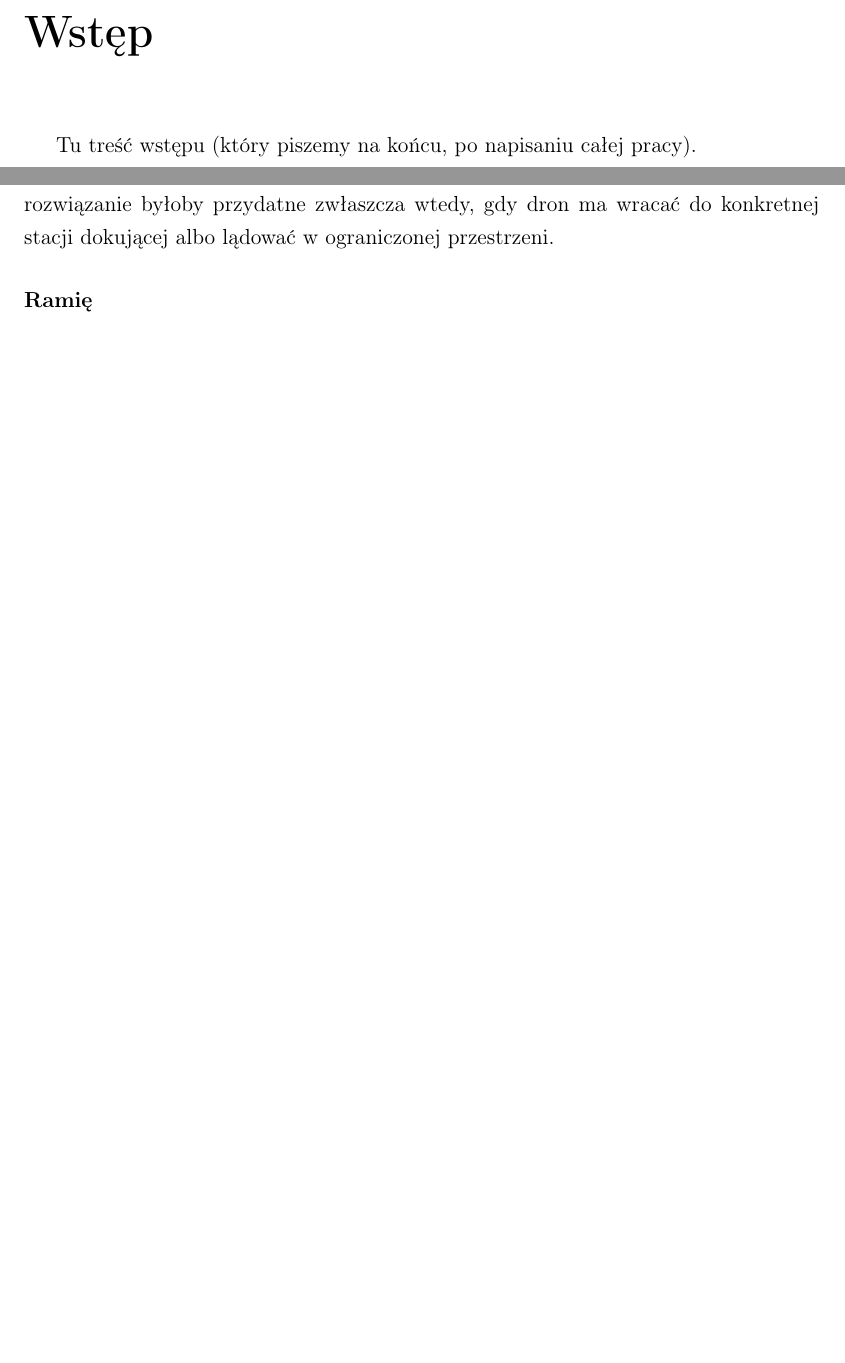
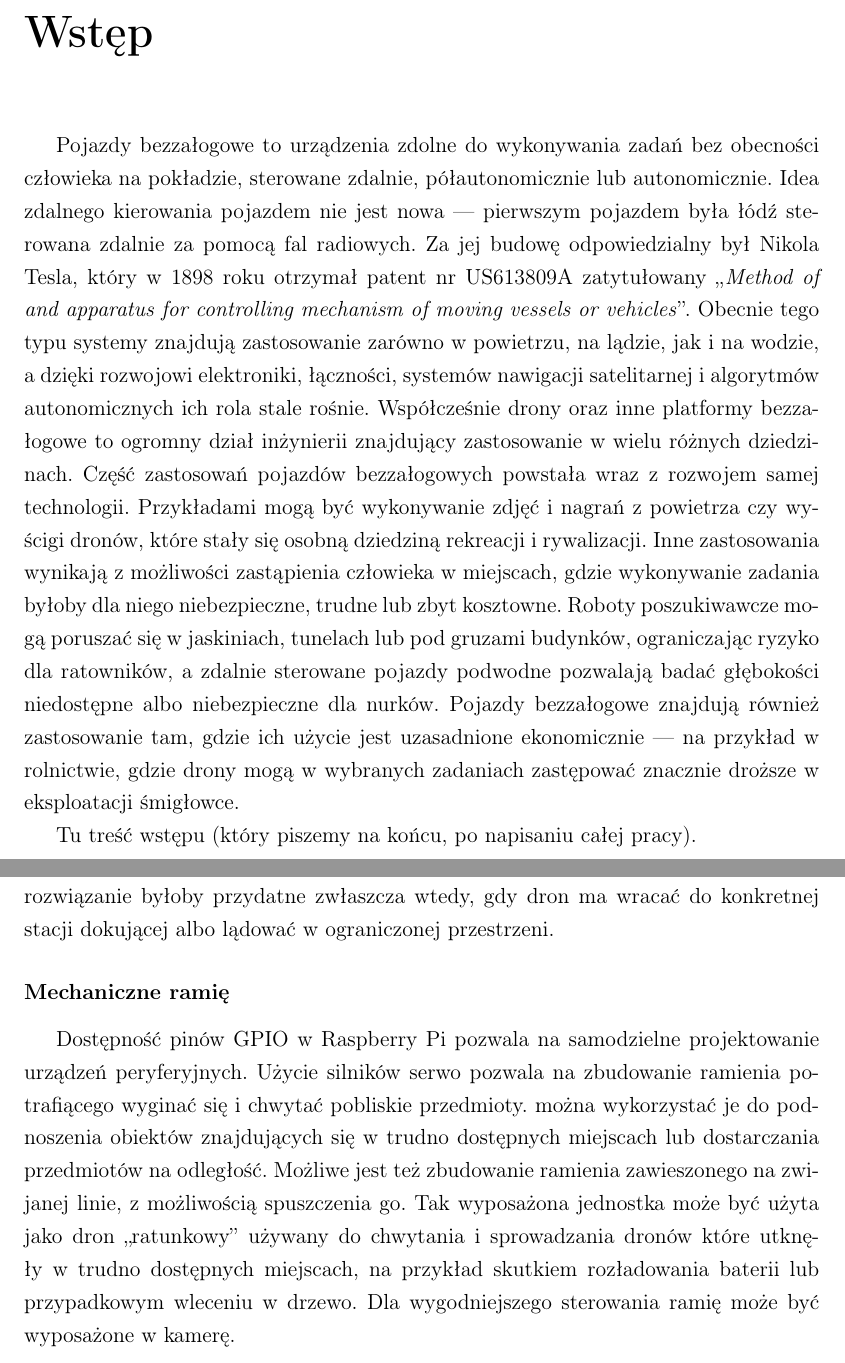
Before and after one commit to MateuszKowaI/licencjat, a LaTeX thesis (lictex/licencjat.tex): two parts of pages 5 and 45 of 47 before the commit and two parts of pages 5 and 47 of 49 after it, joined at a grey line, cut so that both start at the same text, the shorter picture padded with empty space. Compiled offline with pdfLaTeX.

Commit message:
Add files via upload

```diff
--- a/lictex/licencjat.tex
+++ b/lictex/licencjat.tex
@@ -144,6 +144,16 @@
 \chapter*{Wstęp}
 \addcontentsline{toc}{chapter}{Wstęp} % ...ale w spisie treści ma być...
 \chaptermark{Wstęp} % ...i w paginie górnej
+    Pojazdy bezzałogowe to urządzenia zdolne do wykonywania zadań bez obecności człowieka na pokładzie, sterowane zdalnie, półautonomicznie lub autonomicznie. Idea zdalnego
+    kierowania pojazdem nie jest nowa --- pierwszym pojazdem była łódź sterowana zdalnie za pomocą fal radiowych. Za jej budowę odpowiedzialny był Nikola Tesla, który w 1898 roku
+    otrzymał patent nr US613809A zatytułowany ,,\textit{Method of and apparatus for controlling mechanism of moving vessels or vehicles}''.
+    Obecnie tego typu systemy znajdują zastosowanie zarówno w powietrzu, na lądzie, jak i na wodzie, a dzięki rozwojowi elektroniki, łączności, systemów nawigacji satelitarnej
+    i~algorytmów autonomicznych ich rola stale rośnie. Współcześnie drony oraz inne platformy bezzałogowe to ogromny dział inżynierii znajdujący zastosowanie w wielu różnych dziedzinach.
+    Część zastosowań pojazdów bezzałogowych powstała wraz z rozwojem samej technologii. Przykładami mogą być wykonywanie zdjęć i nagrań z powietrza czy wyścigi dronów, które stały
+    się osobną dziedziną rekreacji i rywalizacji. Inne zastosowania wynikają z możliwości zastąpienia człowieka w miejscach, gdzie wykonywanie zadania byłoby dla niego niebezpieczne,
+    trudne lub zbyt kosztowne. Roboty poszukiwawcze mogą poruszać się w jaskiniach, tunelach lub pod gruzami budynków, ograniczając ryzyko dla ratowników, a zdalnie sterowane
+    pojazdy podwodne pozwalają badać głębokości niedostępne albo niebezpieczne dla nurków. Pojazdy bezzałogowe znajdują również zastosowanie tam, gdzie ich użycie jest uzasadnione
+    ekonomicznie --- na przykład w rolnictwie, gdzie drony mogą w wybranych zadaniach zastępować znacznie droższe w eksploatacji śmigłowce.
 
 Tu treść wstępu (który piszemy na końcu, po napisaniu całej pracy).
 
@@ -1052,7 +1069,11 @@ if __name__ == "__main__":
         określony wzór znajdujący się na lądowisku, na przykład specjalny znacznik lub namalowany symbol. Po przełączeniu drona w odpowiedni tryb lotu, system mógłby obliczać
         położenie drona względem środka znacznika i wysyłać do autopilota odpowiednie korekty ruchu. Dzięki temu dron mógłby autonomicznie ustawić się nad lądowiskiem i wylądować
         możliwie blisko jego środka. Takie rozwiązanie byłoby przydatne zwłaszcza wtedy, gdy dron ma wracać do konkretnej stacji dokującej albo lądować w ograniczonej przestrzeni.
-    \subsubsection*{Ramię}
+    \subsubsection*{Mechaniczne ramię}
+        Dostępność pinów GPIO w Raspberry Pi pozwala na samodzielne projektowanie urządzeń peryferyjnych. Użycie silników serwo pozwala na zbudowanie ramienia potrafiącego wyginać się i chwytać
+        pobliskie przedmioty. można wykorzystać je do podnoszenia obiektów znajdujących się w trudno dostępnych miejscach lub dostarczania przedmiotów na odległość. Możliwe jest też zbudowanie ramienia
+        zawieszonego na zwijanej linie, z możliwością spuszczenia go. Tak wyposażona jednostka może być użyta jako dron ,,ratunkowy'' używany do chwytania i sprowadzania dronów które utknęły w trudno dostępnych miejscach,
+        na przykład skutkiem rozładowania baterii lub przypadkowym wleceniu w drzewo. Dla wygodniejszego sterowania ramię może być wyposażone w kamerę.
 \addcontentsline{toc}{chapter}{Bibliografia} % też ręczne dodanie do spisu treści, jak Wstęp
 \label{sec:bibliografia}
 \bibliography{MKowalBibliografia}
```
Also changed, not shown: lictex/licencjat.tex (19 more changed lines).
